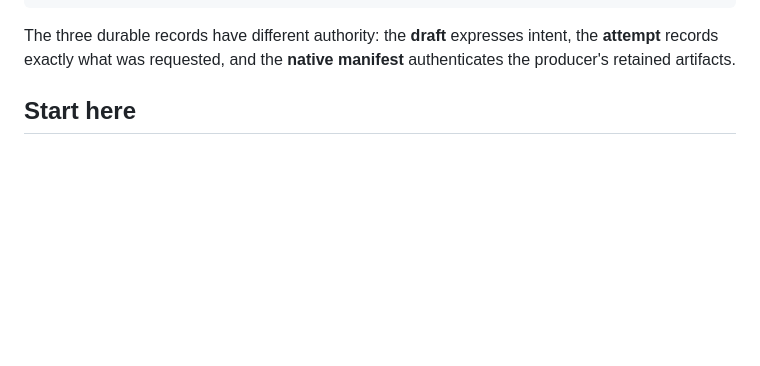
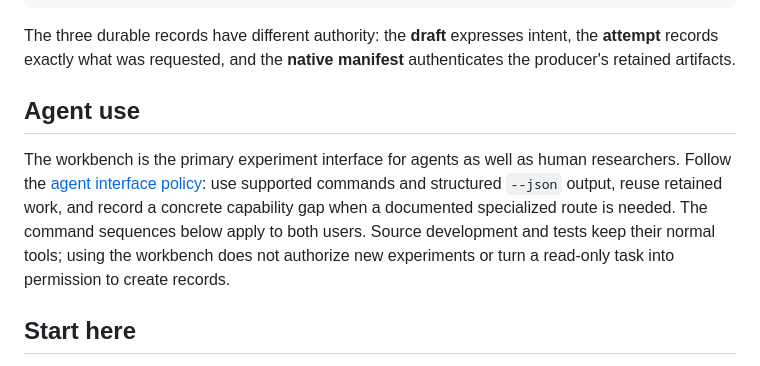
Before and after one commit to huxinq/MTGallium, a Markdown page: docs/research-workbench.md, the part around the change. GitHub-like rendering; blank space fills up the shorter version.

```diff
--- a/docs/research-workbench.md
+++ b/docs/research-workbench.md
@@ -17,6 +17,16 @@ question → draft → doctor / effective plan → frozen attempt → preflight
 The three durable records have different authority: the **draft** expresses
 intent, the **attempt** records exactly what was requested, and the **native
 manifest** authenticates the producer's retained artifacts.
+
+## Agent use
+
+The workbench is the primary experiment interface for agents as well as human
+researchers. Follow the [agent interface policy](../AGENTS.md#primary-experiment-interface):
+use supported commands and structured `--json` output, reuse retained work, and
+record a concrete capability gap when a documented specialized route is needed.
+The command sequences below apply to both users. Source development and tests
+keep their normal tools; using the workbench does not authorize new experiments
+or turn a read-only task into permission to create records.
 
 ## Start here
 
```
Also changed, not shown: AGENTS.md (+34 -0 lines), docs/glossary.md (+5 -3 lines).
